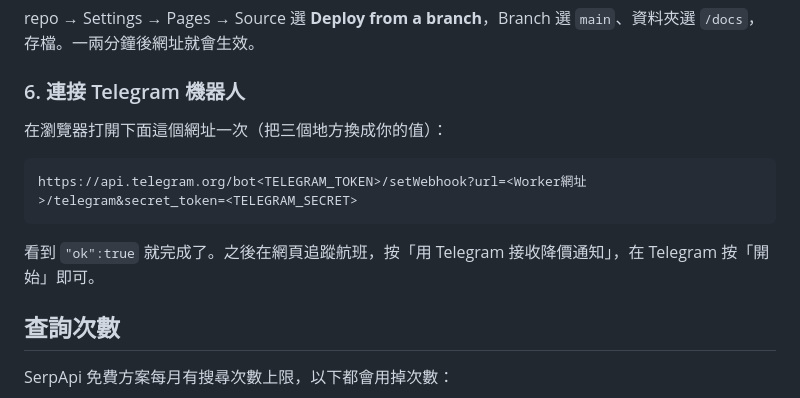
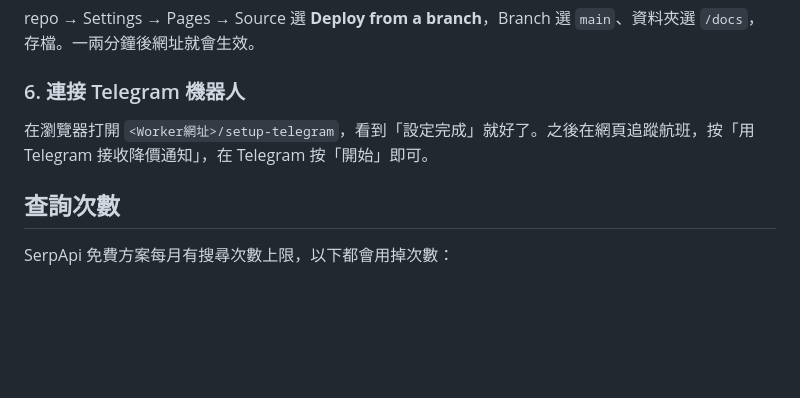
Before and after one commit to chenxxrose-ux/skyfare, a Markdown page: README.md, the part around the change. Drawn GitHub-style; blank space fills up the shorter version.

Commit message:
README：改用一鍵設定 Telegram
Co-Authored-By: Claude Opus 5.5 <noreply@anthropic.com>
Claude-Session: https://claude.ai/code/session_01X2gWKq12pjdspXgUs4vfwG

````diff
--- a/README.md
+++ b/README.md
@@ -68,13 +68,7 @@ repo → Settings → Pages → Source 選 **Deploy from a branch**，Branch 選
 
 ### 6. 連接 Telegram 機器人
 
-在瀏覽器打開下面這個網址一次（把三個地方換成你的值）：
-
-```
-https://api.telegram.org/bot<TELEGRAM_TOKEN>/setWebhook?url=<Worker網址>/telegram&secret_token=<TELEGRAM_SECRET>
-```
-
-看到 `"ok":true` 就完成了。之後在網頁追蹤航班，按「用 Telegram 接收降價通知」，在 Telegram 按「開始」即可。
+在瀏覽器打開 `<Worker網址>/setup-telegram`，看到「設定完成」就好了。之後在網頁追蹤航班，按「用 Telegram 接收降價通知」，在 Telegram 按「開始」即可。
 
 ## 查詢次數
 
````
